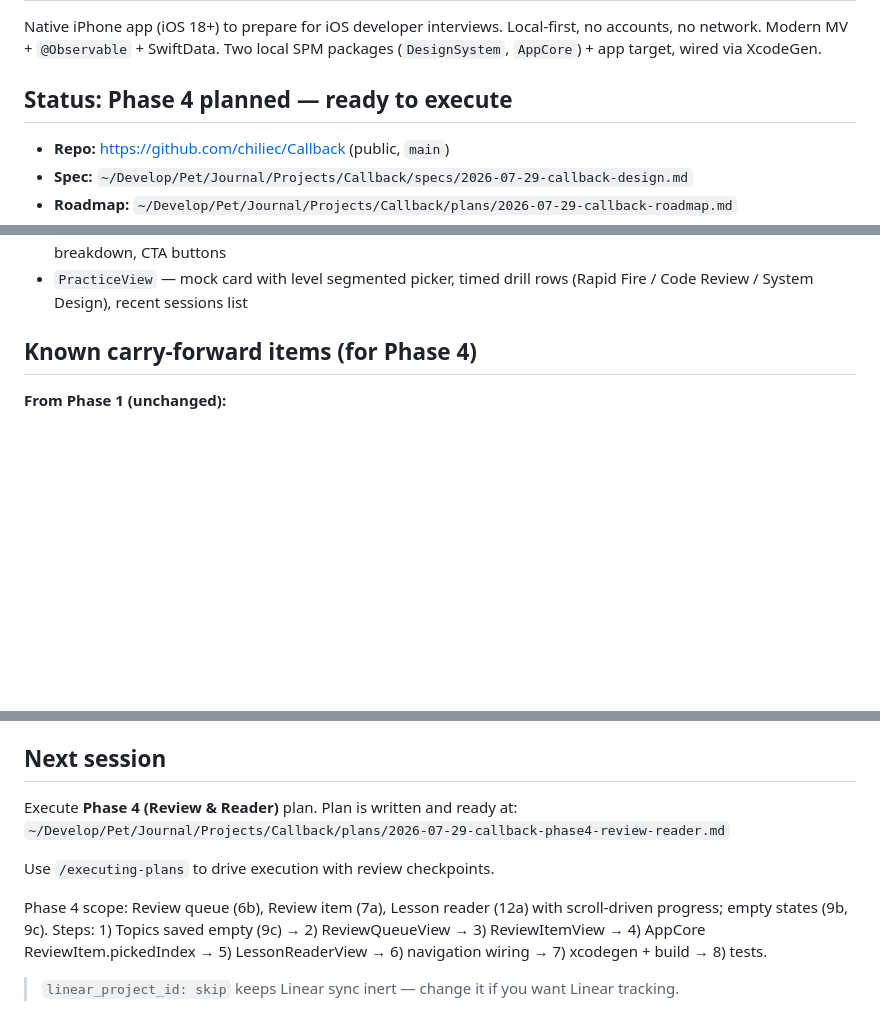
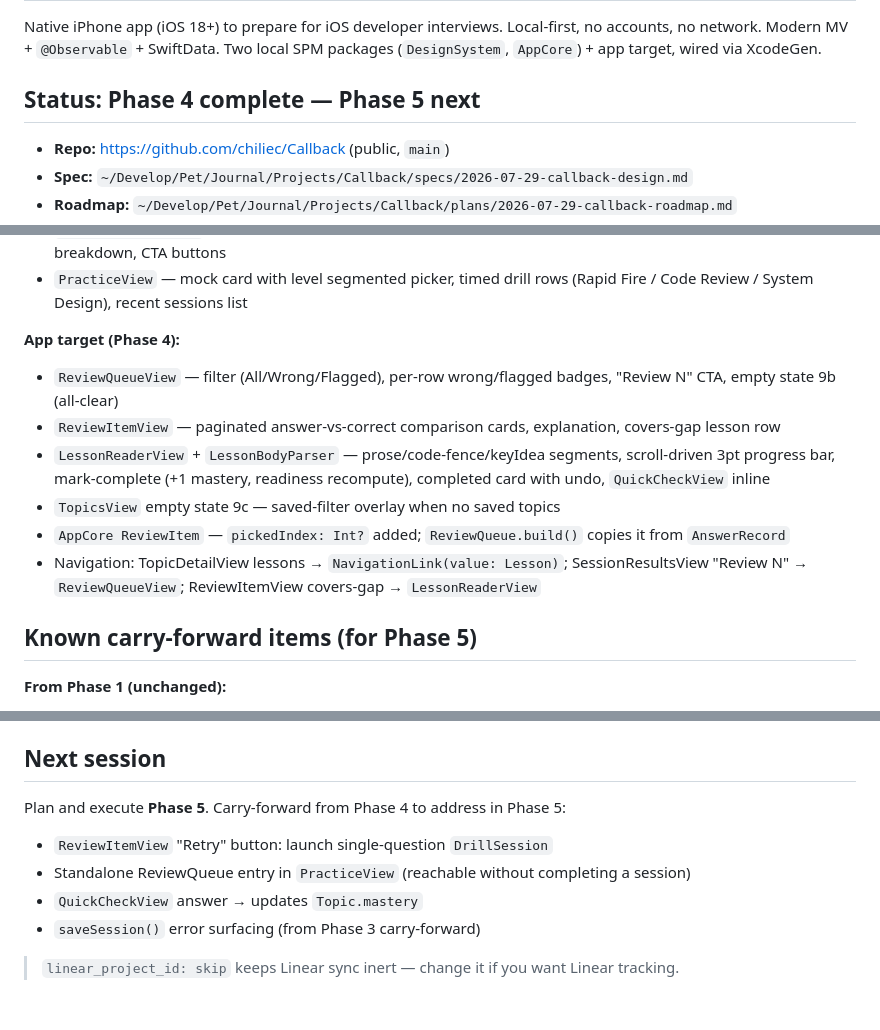
Before and after one commit to chiliec/Callback, a Markdown page: SUMMARY.md, 3 parts joined by grey strips. Drawn GitHub-style; blank space fills up the shorter version.

Commit message:
docs: update SUMMARY.md — Phase 4 complete, Phase 5 next

```diff
--- a/SUMMARY.md
+++ b/SUMMARY.md
@@ -9,7 +9,7 @@ Native iPhone app (iOS 18+) to prepare for iOS developer interviews. Local-first
 no accounts, no network. Modern MV + `@Observable` + SwiftData. Two local SPM packages
 (`DesignSystem`, `AppCore`) + app target, wired via XcodeGen.
 
-## Status: Phase 4 planned — ready to execute
+## Status: Phase 4 complete — Phase 5 next
 
 - **Repo:** https://github.com/chiliec/Callback (public, `main`)
 - **Spec:** `~/Develop/Pet/Journal/Projects/Callback/specs/2026-07-29-callback-design.md`
@@ -65,7 +65,15 @@ no accounts, no network. Modern MV + `@Observable` + SwiftData. Two local SPM pa
 - `SessionResultsView` — 100pt ring, correct/total, meta line, readiness + review chips, by-topic mini-bar breakdown, CTA buttons
 - `PracticeView` — mock card with level segmented picker, timed drill rows (Rapid Fire / Code Review / System Design), recent sessions list
 
-## Known carry-forward items (for Phase 4)
+**App target (Phase 4):**
+- `ReviewQueueView` — filter (All/Wrong/Flagged), per-row wrong/flagged badges, "Review N" CTA, empty state 9b (all-clear)
+- `ReviewItemView` — paginated answer-vs-correct comparison cards, explanation, covers-gap lesson row
+- `LessonReaderView` + `LessonBodyParser` — prose/code-fence/keyIdea segments, scroll-driven 3pt progress bar, mark-complete (+1 mastery, readiness recompute), completed card with undo, `QuickCheckView` inline
+- `TopicsView` empty state 9c — saved-filter overlay when no saved topics
+- `AppCore ReviewItem` — `pickedIndex: Int?` added; `ReviewQueue.build()` copies it from `AnswerRecord`
+- Navigation: TopicDetailView lessons → `NavigationLink(value: Lesson)`; SessionResultsView "Review N" → `ReviewQueueView`; ReviewItemView covers-gap → `LessonReaderView`
+
+## Known carry-forward items (for Phase 5)
 
 **From Phase 1 (unchanged):**
 - `weeklyActivity: [Int]` in UserProfile stored as Transformable — no SQL predicates on it
@@ -91,13 +99,11 @@ no accounts, no network. Modern MV + `@Observable` + SwiftData. Two local SPM pa
 
 ## Next session
 
-Execute **Phase 4 (Review & Reader)** plan. Plan is written and ready at:
-`~/Develop/Pet/Journal/Projects/Callback/plans/2026-07-29-callback-phase4-review-reader.md`
-
-Use `/executing-plans` to drive execution with review checkpoints.
-
-Phase 4 scope: Review queue (6b), Review item (7a), Lesson reader (12a) with scroll-driven progress; empty states (9b, 9c).
-Steps: 1) Topics saved empty (9c) → 2) ReviewQueueView → 3) ReviewItemView → 4) AppCore ReviewItem.pickedIndex → 5) LessonReaderView → 6) navigation wiring → 7) xcodegen + build → 8) tests.
+Plan and execute **Phase 5**. Carry-forward from Phase 4 to address in Phase 5:
+- `ReviewItemView` "Retry" button: launch single-question `DrillSession`
+- Standalone ReviewQueue entry in `PracticeView` (reachable without completing a session)
+- `QuickCheckView` answer → updates `Topic.mastery`
+- `saveSession()` error surfacing (from Phase 3 carry-forward)
 
 
 > `linear_project_id: skip` keeps Linear sync inert — change it if you want Linear tracking.
```
